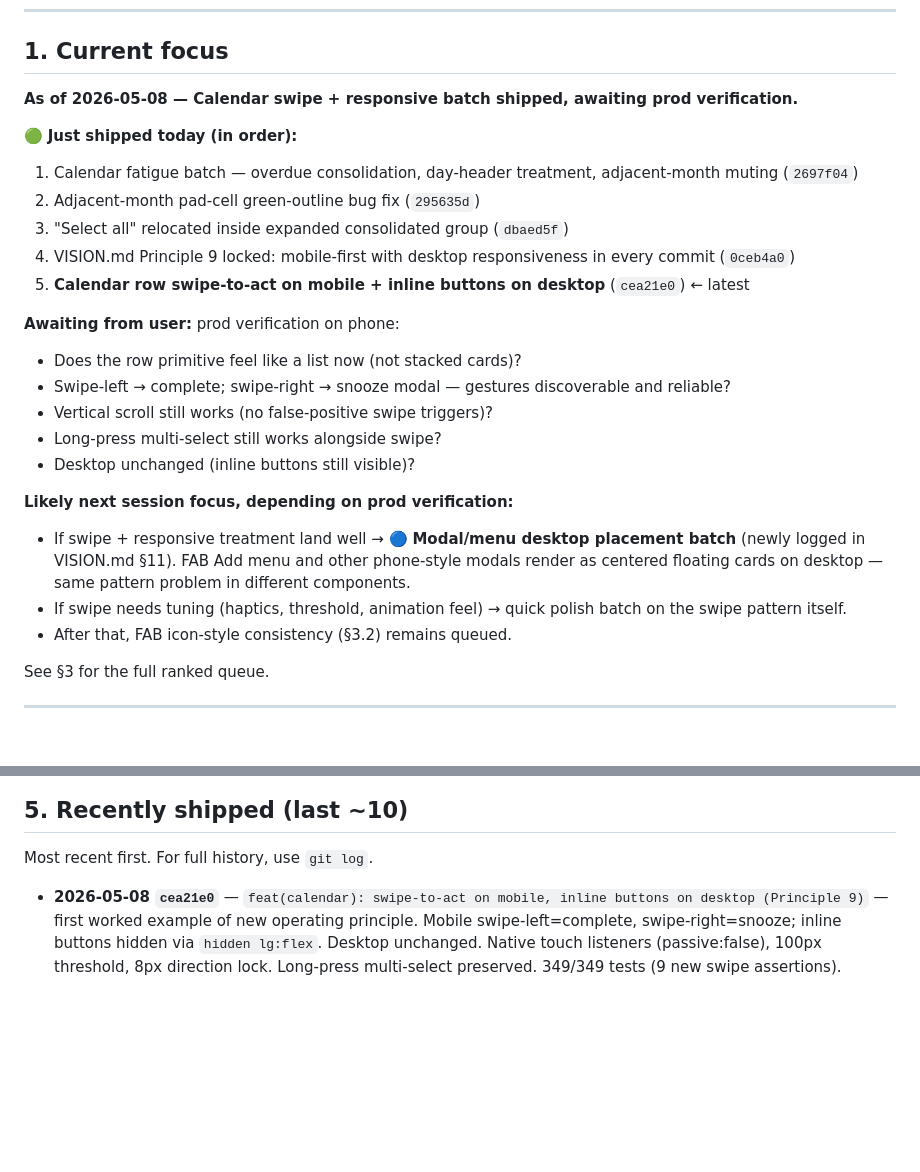
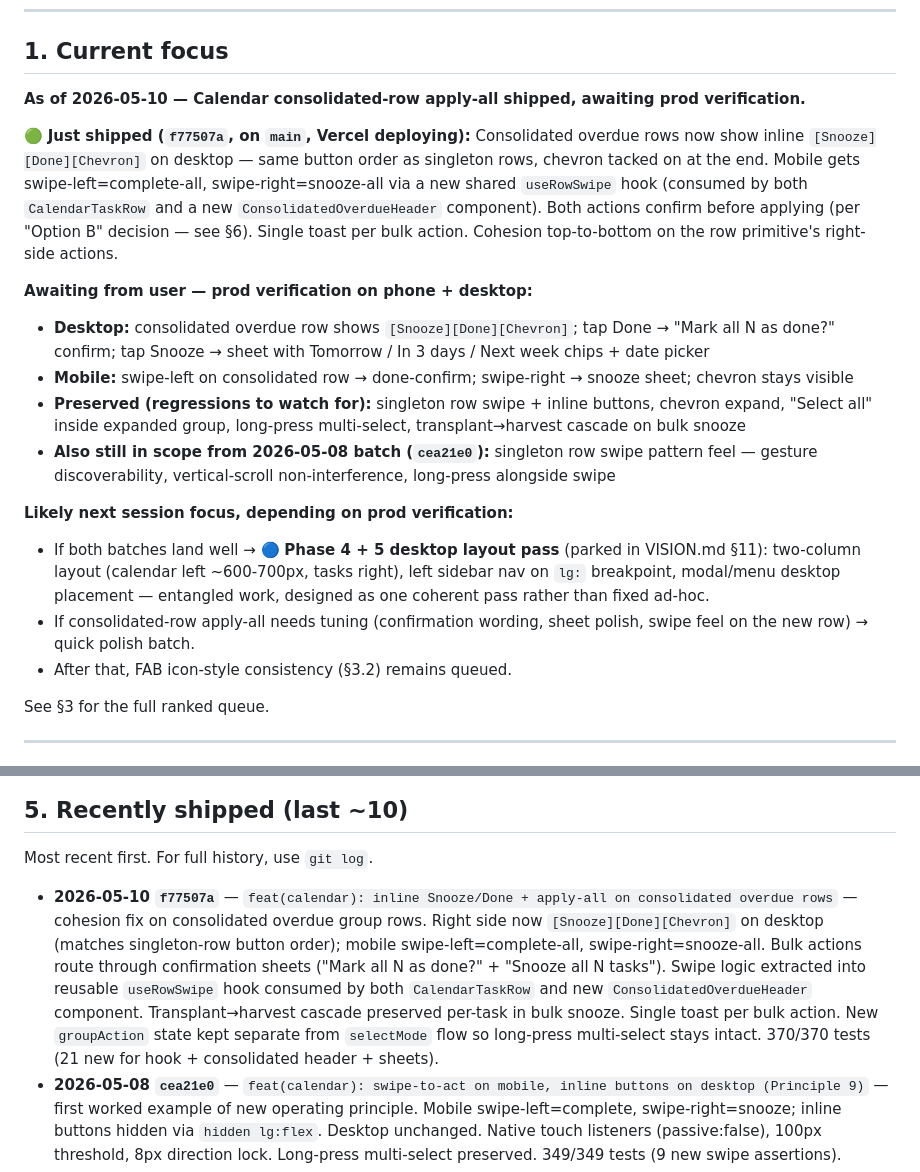
Before and after one commit to sydknee09-web/Garden-Tracker, a Markdown page: docs/ROADMAP.md, 2 parts joined by grey strips. Rendered like a GitHub page; blank space fills up the shorter version.

Commit message:
docs(roadmap): record consolidated-row apply-all ship (f77507a) + decisions
Updates §1 (current focus → prod verification on consolidated-row
apply-all + Phase 4/5 desktop layout decision next), §5 (record
f77507a with full scope), §6 (2026-05-10 decision log: layout choice,
confirmation Option B, useRowSwipe extraction, groupAction state
separation, bulk handler patterns, row-primitive parked, process
correction reinforced).

Co-Authored-By: Claude Opus 4.7 (1M context) <noreply@anthropic.com>

```diff
--- a/docs/ROADMAP.md
+++ b/docs/ROADMAP.md
@@ -14,25 +14,19 @@
 
 ## 1. Current focus
 
-**As of 2026-05-08 — Calendar swipe + responsive batch shipped, awaiting prod verification.**
+**As of 2026-05-10 — Calendar consolidated-row apply-all shipped, awaiting prod verification.**
 
-🟢 **Just shipped today (in order):**
-1. Calendar fatigue batch — overdue consolidation, day-header treatment, adjacent-month muting (`2697f04`)
-2. Adjacent-month pad-cell green-outline bug fix (`295635d`)
-3. "Select all" relocated inside expanded consolidated group (`dbaed5f`)
-4. VISION.md Principle 9 locked: mobile-first with desktop responsiveness in every commit (`0ceb4a0`)
-5. **Calendar row swipe-to-act on mobile + inline buttons on desktop** (`cea21e0`) ← latest
+🟢 **Just shipped (`f77507a`, on `main`, Vercel deploying):** Consolidated overdue rows now show inline `[Snooze][Done][Chevron]` on desktop — same button order as singleton rows, chevron tacked on at the end. Mobile gets swipe-left=complete-all, swipe-right=snooze-all via a new shared `useRowSwipe` hook (consumed by both `CalendarTaskRow` and a new `ConsolidatedOverdueHeader` component). Both actions confirm before applying (per "Option B" decision — see §6). Single toast per bulk action. Cohesion top-to-bottom on the row primitive's right-side actions.
 
-**Awaiting from user:** prod verification on phone:
-- Does the row primitive feel like a list now (not stacked cards)?
-- Swipe-left → complete; swipe-right → snooze modal — gestures discoverable and reliable?
-- Vertical scroll still works (no false-positive swipe triggers)?
-- Long-press multi-select still works alongside swipe?
-- Desktop unchanged (inline buttons still visible)?
+**Awaiting from user — prod verification on phone + desktop:**
+- **Desktop:** consolidated overdue row shows `[Snooze][Done][Chevron]`; tap Done → "Mark all N as done?" confirm; tap Snooze → sheet with Tomorrow / In 3 days / Next week chips + date picker
+- **Mobile:** swipe-left on consolidated row → done-confirm; swipe-right → snooze sheet; chevron stays visible
+- **Preserved (regressions to watch for):** singleton row swipe + inline buttons, chevron expand, "Select all" inside expanded group, long-press multi-select, transplant→harvest cascade on bulk snooze
+- **Also still in scope from 2026-05-08 batch (`cea21e0`):** singleton row swipe pattern feel — gesture discoverability, vertical-scroll non-interference, long-press alongside swipe
 
 **Likely next session focus, depending on prod verification:**
-- If swipe + responsive treatment land well → 🔵 **Modal/menu desktop placement batch** (newly logged in VISION.md §11). FAB Add menu and other phone-style modals render as centered floating cards on desktop — same pattern problem in different components.
-- If swipe needs tuning (haptics, threshold, animation feel) → quick polish batch on the swipe pattern itself.
+- If both batches land well → 🔵 **Phase 4 + 5 desktop layout pass** (parked in VISION.md §11): two-column layout (calendar left ~600-700px, tasks right), left sidebar nav on `lg:` breakpoint, modal/menu desktop placement — entangled work, designed as one coherent pass rather than fixed ad-hoc.
+- If consolidated-row apply-all needs tuning (confirmation wording, sheet polish, swipe feel on the new row) → quick polish batch.
 - After that, FAB icon-style consistency (§3.2) remains queued.
 
 See §3 for the full ranked queue.
@@ -230,6 +224,7 @@ Items deferred with the reason for the parking. Re-surface when conditions chang
 
 Most recent first. For full history, use `git log`.
 
+- **2026-05-10 `f77507a`** — `feat(calendar): inline Snooze/Done + apply-all on consolidated overdue rows` — cohesion fix on consolidated overdue group rows. Right side now `[Snooze][Done][Chevron]` on desktop (matches singleton-row button order); mobile swipe-left=complete-all, swipe-right=snooze-all. Bulk actions route through confirmation sheets ("Mark all N as done?" + "Snooze all N tasks"). Swipe logic extracted into reusable `useRowSwipe` hook consumed by both `CalendarTaskRow` and new `ConsolidatedOverdueHeader` component. Transplant→harvest cascade preserved per-task in bulk snooze. Single toast per bulk action. New `groupAction` state kept separate from `selectMode` flow so long-press multi-select stays intact. 370/370 tests (21 new for hook + consolidated header + sheets).
 - **2026-05-08 `cea21e0`** — `feat(calendar): swipe-to-act on mobile, inline buttons on desktop (Principle 9)` — first worked example of new operating principle. Mobile swipe-left=complete, swipe-right=snooze; inline buttons hidden via `hidden lg:flex`. Desktop unchanged. Native touch listeners (passive:false), 100px threshold, 8px direction lock. Long-press multi-select preserved. 349/349 tests (9 new swipe assertions).
 - **2026-05-08 `0ceb4a0`** — `docs(vision): lock Principle 9 (mobile-first with desktop responsiveness in every commit) + log open desktop issues` — operating principle 9 locked; modal/menu desktop placement logged for separate batch.
 - **2026-05-08 `dbaed5f`** — `fix(calendar): hide 'Select all' until consolidated group is expanded` — vertical scan rhythm fix; consolidated row now visually identical in shape to a normal task row (title + count + chevron).
```
Also changed, not shown: other parts of docs/ROADMAP.md (+11 -0 lines).
